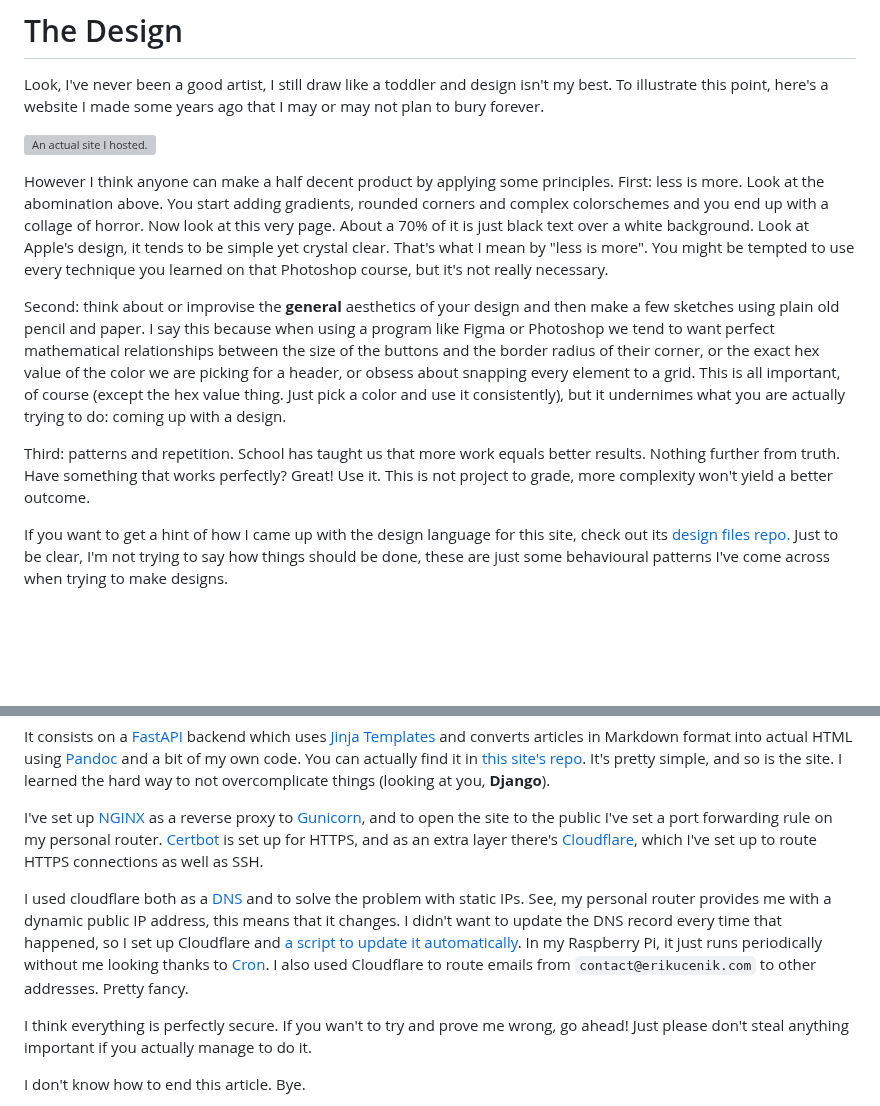
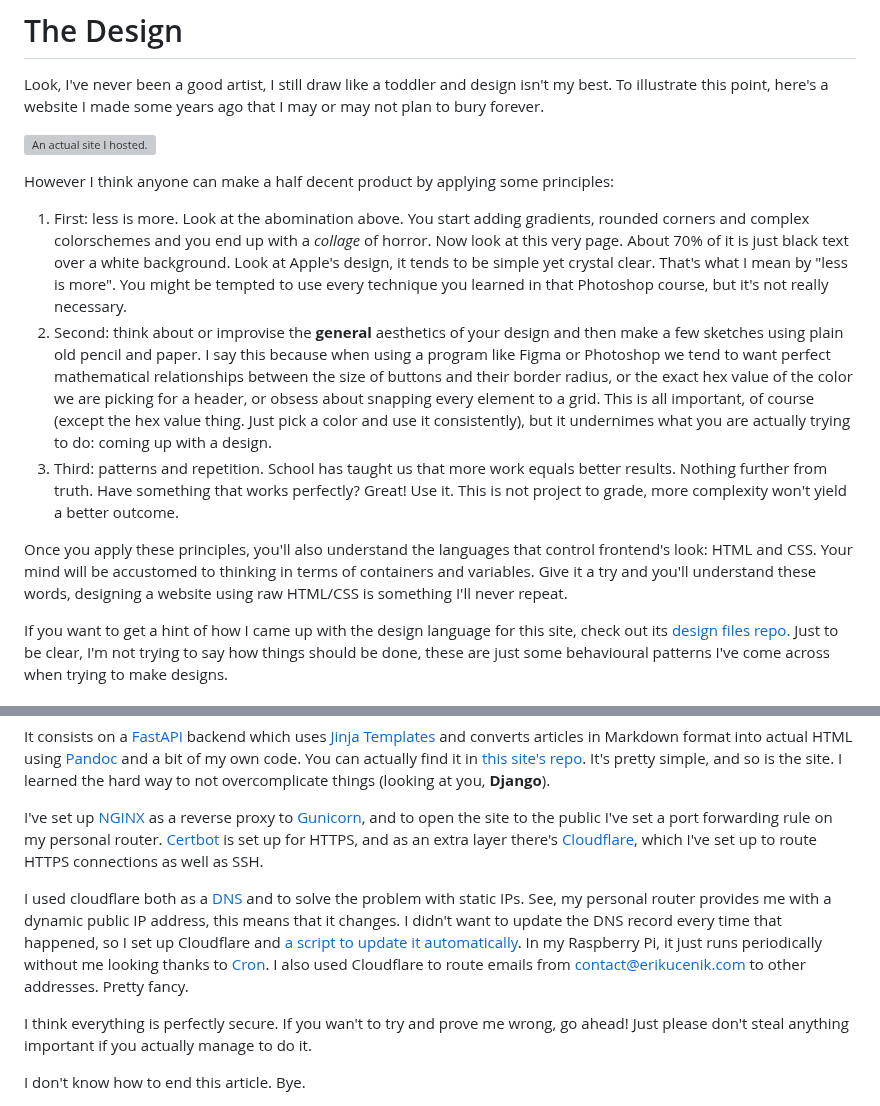
Before and after one commit to erikucenik/PersonalWebsite, a Markdown page: articles/about_this.md, 2 parts joined by grey strips. Drawn GitHub-style; blank space fills up the shorter version; grey boxes are pictures that could not be loaded.

Commit message:
Edit About article.

```diff
--- a/articles/about_this.md
+++ b/articles/about_this.md
@@ -13,11 +13,13 @@ Look, I've never been a good artist, I still draw like a toddler and design isn'
 
 ![*An actual site I hosted.*](/static/articles_media/about_this/old_site.png)
 
-However I think anyone can make a half decent product by applying some principles. First: less is more. Look at the abomination above. You start adding gradients, rounded corners and complex colorschemes and you end up with a collage of horror. Now look at this very page. About a 70% of it is just black text over a white background. Look at Apple's design, it tends to be simple yet crystal clear. That's what I mean by "less is more". You might be tempted to use every technique you learned on that Photoshop course, but it's not really necessary.
+However I think anyone can make a half decent product by applying some principles:
 
-Second: think about or improvise the **general** aesthetics of your design and then make a few sketches using plain old pencil and paper. I say this because when using a program like Figma or Photoshop we tend to want perfect mathematical relationships between the size of the buttons and the border radius of their corner, or the exact hex value of the color we are picking for a header, or obsess about snapping every element to a grid. This is all important, of course (except the hex value thing. Just pick a color and use it consistently), but it undernimes what you are actually trying to do: coming up with a design.
+1. First: less is more. Look at the abomination above. You start adding gradients, rounded corners and complex colorschemes and you end up with a *collage* of horror. Now look at this very page. About 70% of it is just black text over a white background. Look at Apple's design, it tends to be simple yet crystal clear. That's what I mean by "less is more". You might be tempted to use every technique you learned in that Photoshop course, but it's not really necessary.
+2. Second: think about or improvise the **general** aesthetics of your design and then make a few sketches using plain old pencil and paper. I say this because when using a program like Figma or Photoshop we tend to want perfect mathematical relationships between the size of buttons and their border radius, or the exact hex value of the color we are picking for a header, or obsess about snapping every element to a grid. This is all important, of course (except the hex value thing. Just pick a color and use it consistently), but it undernimes what you are actually trying to do: coming up with a design.
+3. Third: patterns and repetition. School has taught us that more work equals better results. Nothing further from truth. Have something that works perfectly? Great! Use it. This is not project to grade, more complexity won't yield a better outcome.
 
-Third: patterns and repetition. School has taught us that more work equals better results. Nothing further from truth. Have something that works perfectly? Great! Use it. This is not project to grade, more complexity won't yield a better outcome.
+Once you apply these principles, you'll also understand the languages that control frontend's look: HTML and CSS. Your mind will be accustomed to thinking in terms of containers and variables. Give it a try and you'll understand these words, designing a website using raw HTML/CSS is something I'll never repeat.
 
 If you want to get a hint of how I came up with the design language for this site, check out its [design files repo.](https://github.com/erikucenik/PersonalWebsiteDesign) Just to be clear, I'm not trying to say how things should be done, these are just some behavioural patterns I've come across when trying to make designs.
 
@@ -31,7 +33,7 @@ It consists on a [FastAPI](https://fastapi.tiangolo.com/) backend which uses [Ji
 
 I've set up [NGINX](https://www.nginx.com/) as a reverse proxy to [Gunicorn](https://gunicorn.org/), and to open the site to the public I've set a port forwarding rule on my personal router. [Certbot](https://certbot.eff.org/) is set up for HTTPS, and as an extra layer there's [Cloudflare](https://www.cloudflare.com/), which I've set up to route HTTPS connections as well as SSH.
 
-I used cloudflare both as a [DNS](https://en.wikipedia.org/wiki/Domain_Name_System) and to solve the problem with static IPs. See, my personal router provides me with a dynamic public IP address, this means that it changes. I didn't want to update the DNS record every time that happened, so I set up Cloudflare and [a script to update it automatically](https://github.com/K0p1-Git/cloudflare-ddns-updater). In my Raspberry Pi, it just runs periodically without me looking thanks to [Cron](https://en.wikipedia.org/wiki/Cron). I also used Cloudflare to route emails from `contact@erikucenik.com` to other addresses. Pretty fancy.
+I used cloudflare both as a [DNS](https://en.wikipedia.org/wiki/Domain_Name_System) and to solve the problem with static IPs. See, my personal router provides me with a dynamic public IP address, this means that it changes. I didn't want to update the DNS record every time that happened, so I set up Cloudflare and [a script to update it automatically](https://github.com/K0p1-Git/cloudflare-ddns-updater). In my Raspberry Pi, it just runs periodically without me looking thanks to [Cron](https://en.wikipedia.org/wiki/Cron). I also used Cloudflare to route emails from [contact@erikucenik.com](mailto:contact@erikucenik.com) to other addresses. Pretty fancy.
 
 I think everything is perfectly secure. If you wan't to try and prove me wrong, go ahead! Just please don't steal anything important if you actually manage to do it.
 
```
